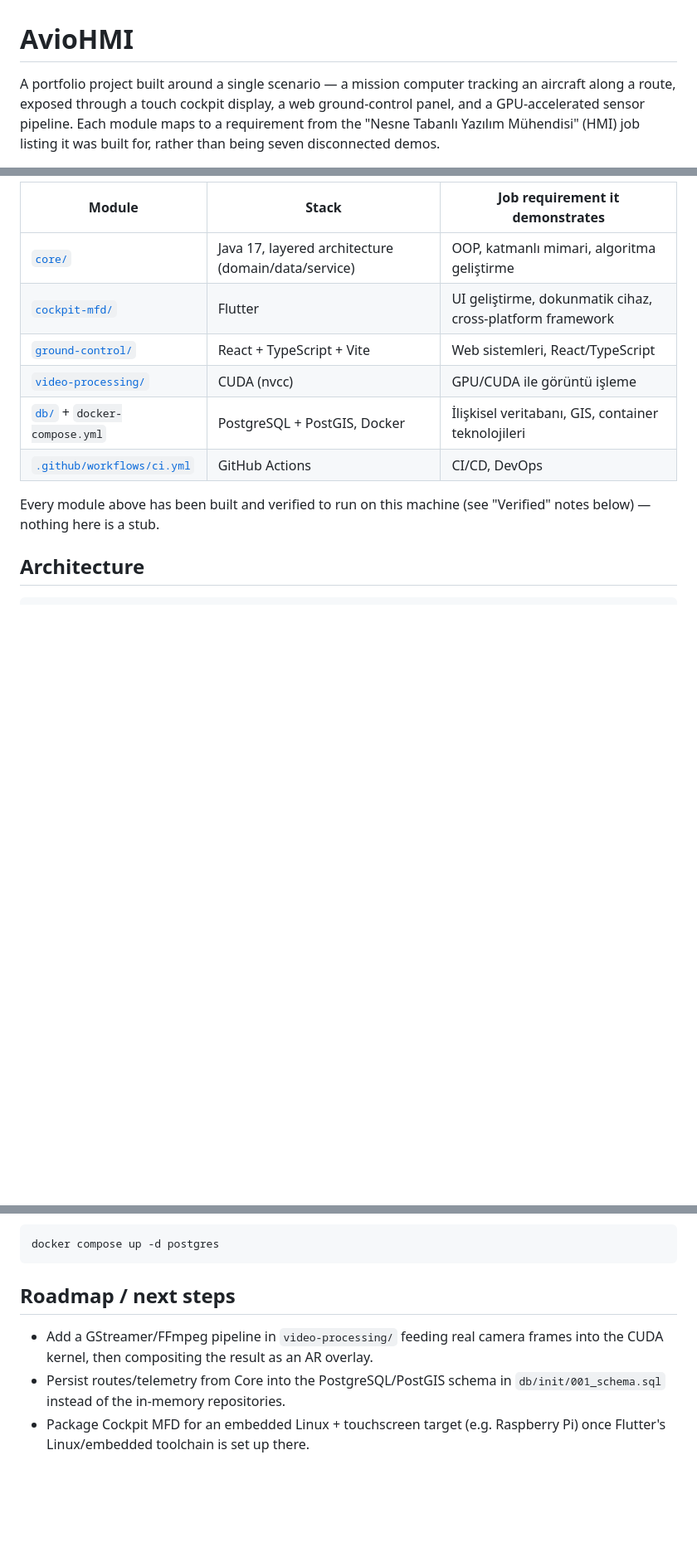
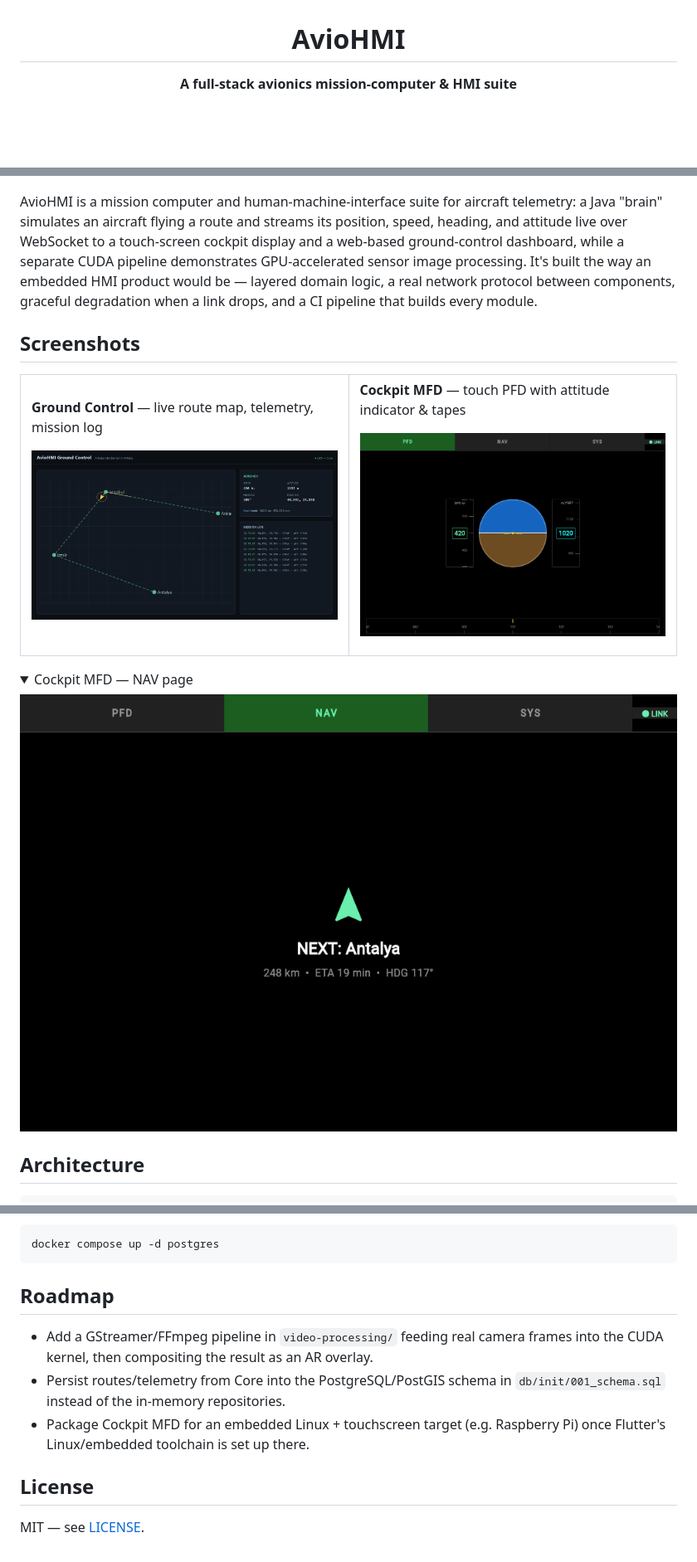
Before and after one commit to l4NGEL/AvioHMI, a Markdown page: README.md, 3 parts joined by grey strips. Shown at 83% size. Drawn GitHub-style; pictures changed too: docs/screenshots/cockpit-mfd-nav.png (added), docs/screenshots/cockpit-mfd-pfd.png (added), docs/screenshots/ground-control.png (added); folded sections open; blank space fills up the shorter version.

````diff
--- a/README.md
+++ b/README.md
@@ -1,8 +3,4 @@
 # AvioHMI
 
-A portfolio project built around a single scenario — a mission computer tracking
-an aircraft along a route, exposed through a touch cockpit display, a web
-ground-control panel, and a GPU-accelerated sensor pipeline. Each module maps
-to a requirement from the "Nesne Tabanlı Yazılım Mühendisi" (HMI) job listing
-it was built for, rather than being seven disconnected demos.
+**A full-stack avionics mission-computer & HMI suite**
 
@@ -10,15 +13,42 @@ it was built for, rather than being seven disconnected demos.
 
-| Module | Stack | Job requirement it demonstrates |
-|---|---|---|
-| [`core/`](core) | Java 17, layered architecture (domain/data/service) | OOP, katmanlı mimari, algoritma geliştirme |
-| [`cockpit-mfd/`](cockpit-mfd) | Flutter | UI geliştirme, dokunmatik cihaz, cross-platform framework |
-| [`ground-control/`](ground-control) | React + TypeScript + Vite | Web sistemleri, React/TypeScript |
-| [`video-processing/`](video-processing) | CUDA (nvcc) | GPU/CUDA ile görüntü işleme |
-| [`db/`](db) + `docker-compose.yml` | PostgreSQL + PostGIS, Docker | İlişkisel veritabanı, GIS, container teknolojileri |
-| [`.github/workflows/ci.yml`](.github/workflows/ci.yml) | GitHub Actions | CI/CD, DevOps |
+</div>
 
-Every module above has been built and verified to run on this machine (see
-"Verified" notes below) — nothing here is a stub.
+AvioHMI is a mission computer and human-machine-interface suite for aircraft
+telemetry: a Java "brain" simulates an aircraft flying a route and streams its
+position, speed, heading, and attitude live over WebSocket to a touch-screen
+cockpit display and a web-based ground-control dashboard, while a separate
+CUDA pipeline demonstrates GPU-accelerated sensor image processing. It's built
+the way an embedded HMI product would be — layered domain logic, a real
+network protocol between components, graceful degradation when a link drops,
+and a CI pipeline that builds every module.
+
+## Screenshots
+
+<table>
+<tr>
+<td width="50%">
+
+**Ground Control** — live route map, telemetry, mission log
+
+![Ground Control](docs/screenshots/ground-control.png)
+
+</td>
+<td width="50%">
+
+**Cockpit MFD** — touch PFD with attitude indicator & tapes
+
+![Cockpit MFD](docs/screenshots/cockpit-mfd-pfd.png)
+
+</td>
+</tr>
+</table>
+
+<details>
+<summary>Cockpit MFD — NAV page</summary>
+
+![Cockpit MFD NAV page](docs/screenshots/cockpit-mfd-nav.png)
+
+</details>
 
 ## Architecture
 
@@ -113,7 +154,7 @@ cd video-processing
 docker compose up -d postgres
 ```
 
-## Roadmap / next steps
+## Roadmap
 
 - Add a GStreamer/FFmpeg pipeline in `video-processing/` feeding real camera
   frames into the CUDA kernel, then compositing the result as an AR overlay.
@@ -121,3 +162,7 @@ docker compose up -d postgres
   `db/init/001_schema.sql` instead of the in-memory repositories.
 - Package Cockpit MFD for an embedded Linux + touchscreen target (e.g.
   Raspberry Pi) once Flutter's Linux/embedded toolchain is set up there.
+
+## License
+
+MIT — see [LICENSE](LICENSE).
````
Also changed, not shown: other parts of README.md (+33 -15 lines), cockpit-mfd/README.md (+14 -13 lines), ground-control/README.md (+12 -28 lines), 7 other files.
